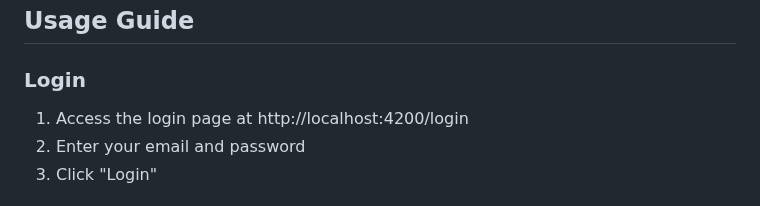
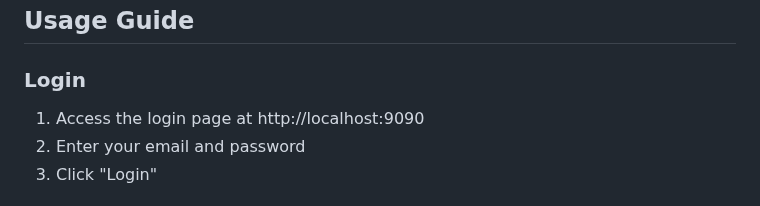
Before and after one commit to hawktuahs/Cooking, a Markdown page: README.md, the part around the change. GitHub-like rendering.

```diff
--- a/README.md
+++ b/README.md
@@ -82,7 +82,7 @@ The system comes with three default users:
 
 ### Login
 
-1. Access the login page at http://localhost:4200/login
+1. Access the login page at http://localhost:9090
 2. Enter your email and password
 3. Click "Login"
 
```
